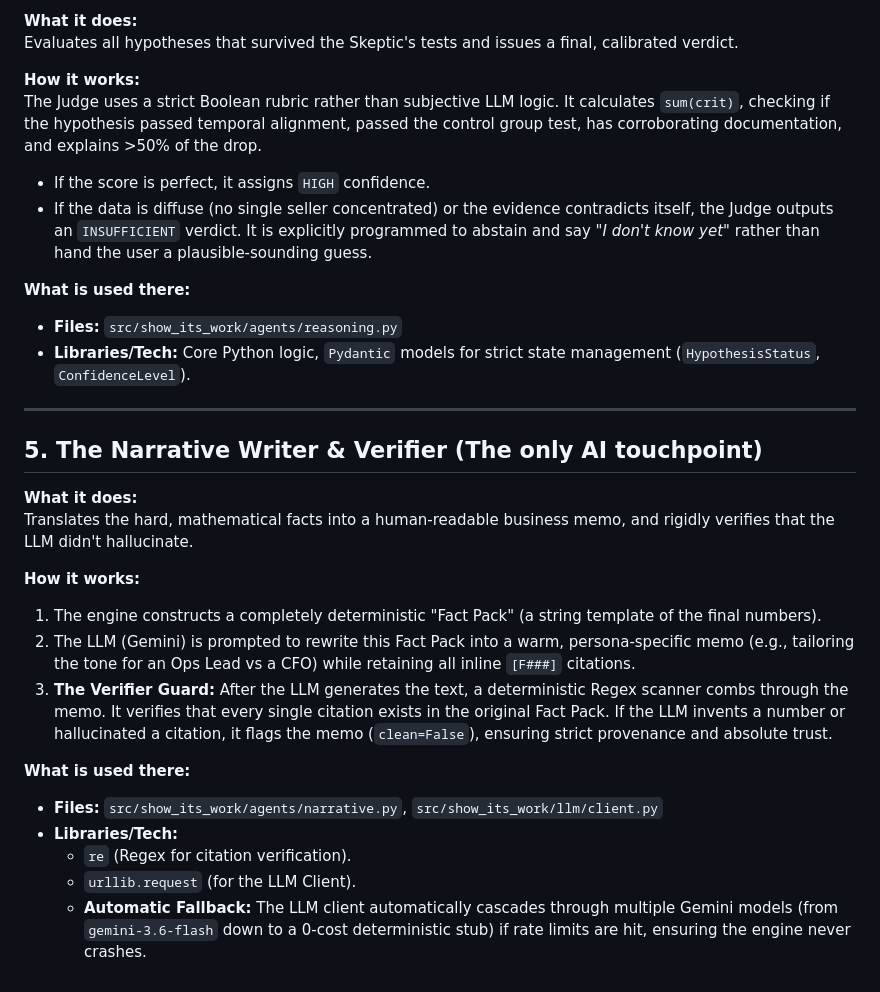
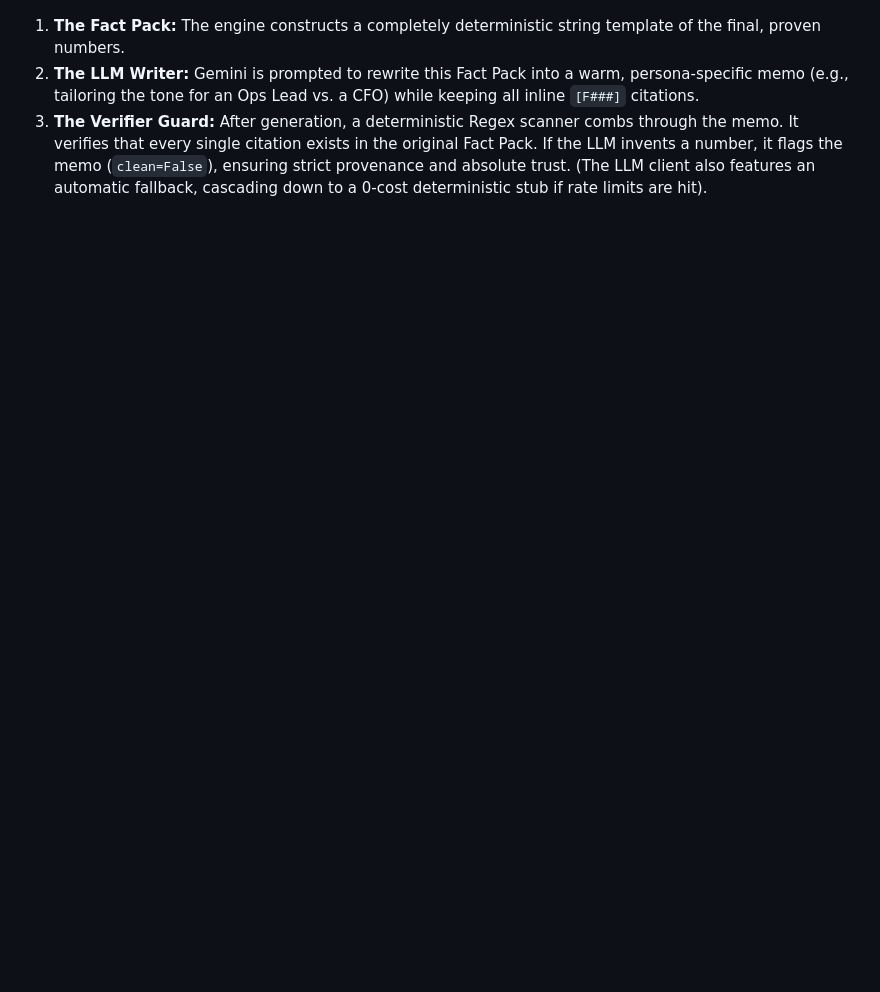
Before and after one commit to 6sLOGAN78/show-its-work, a Markdown page: docs/how_it_works.md, the part around one of its changes. GitHub-like rendering; blank space fills up the shorter version.

```diff
--- a/docs/how_it_works.md
+++ b/docs/how_it_works.md
@@ -61,30 +46,3 @@ It runs four explicit, deterministic tests:
-**What it does:**
-Evaluates all hypotheses that survived the Skeptic's tests and issues a final, calibrated verdict.
-
-**How it works:**
-The Judge uses a strict Boolean rubric rather than subjective LLM logic. It calculates `sum(crit)`, checking if the hypothesis passed temporal alignment, passed the control group test, has corroborating documentation, and explains >50% of the drop.
-- If the score is perfect, it assigns `HIGH` confidence.
-- If the data is diffuse (no single seller concentrated) or the evidence contradicts itself, the Judge outputs an `INSUFFICIENT` verdict. It is explicitly programmed to abstain and say *"I don't know yet"* rather than hand the user a plausible-sounding guess.
-
-**What is used there:**
-- **Files:** `src/show_its_work/agents/reasoning.py`
-- **Libraries/Tech:** Core Python logic, `Pydantic` models for strict state management (`HypothesisStatus`, `ConfidenceLevel`).
-
----
-
-## 5. The Narrative Writer & Verifier (The only AI touchpoint)
-
-**What it does:**
-Translates the hard, mathematical facts into a human-readable business memo, and rigidly verifies that the LLM didn't hallucinate.
-
-**How it works:**
-1. The engine constructs a completely deterministic "Fact Pack" (a string template of the final numbers).
-2. The LLM (Gemini) is prompted to rewrite this Fact Pack into a warm, persona-specific memo (e.g., tailoring the tone for an Ops Lead vs a CFO) while retaining all inline `[F###]` citations.
-3. **The Verifier Guard:** After the LLM generates the text, a deterministic Regex scanner combs through the memo. It verifies that every single citation exists in the original Fact Pack. If the LLM invents a number or hallucinated a citation, it flags the memo (`clean=False`), ensuring strict provenance and absolute trust.
-
-**What is used there:**
-- **Files:** `src/show_its_work/agents/narrative.py`, `src/show_its_work/llm/client.py`
-- **Libraries/Tech:**
-  - `re` (Regex for citation verification).
-  - `urllib.request` (for the LLM Client).
-  - **Automatic Fallback:** The LLM client automatically cascades through multiple Gemini models (from `gemini-3.6-flash` down to a 0-cost deterministic stub) if rate limits are hit, ensuring the engine never crashes.
+1. **The Fact Pack:** The engine constructs a completely deterministic string template of the final, proven numbers.
+2. **The LLM Writer:** Gemini is prompted to rewrite this Fact Pack into a warm, persona-specific memo (e.g., tailoring the tone for an Ops Lead vs. a CFO) while keeping all inline `[F###]` citations.
+3. **The Verifier Guard:** After generation, a deterministic Regex scanner combs through the memo. It verifies that every single citation exists in the original Fact Pack. If the LLM invents a number, it flags the memo (`clean=False`), ensuring strict provenance and absolute trust. (The LLM client also features an automatic fallback, cascading down to a 0-cost deterministic stub if rate limits are hit).
```
Also changed, not shown: other parts of docs/how_it_works.md (+27 -42 lines), docs/why_we_chose_ps3.md (+17 -20 lines).
